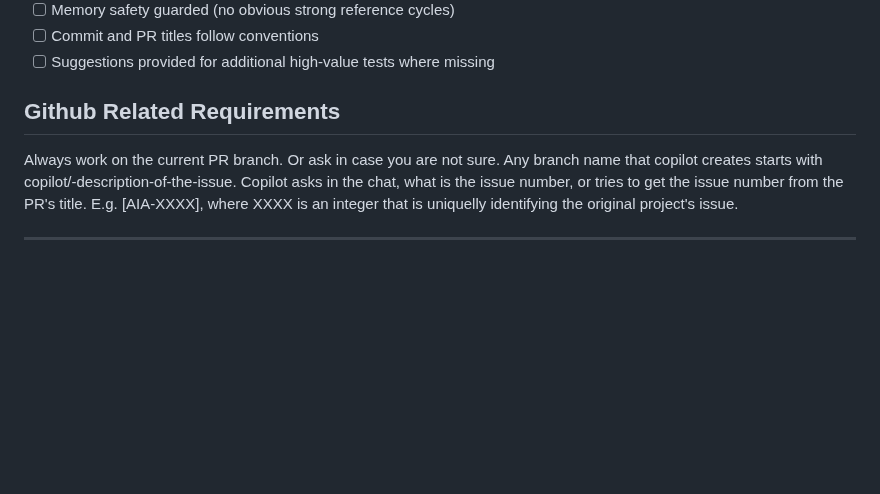
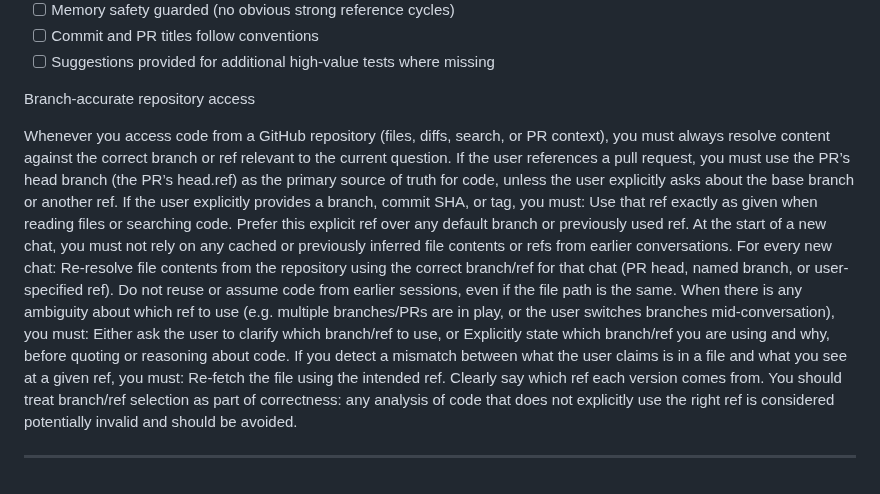
Before and after one commit to aiarcheology-com/aiarcheology, a Markdown page: .github/copilot-instructions.md, the part around the change. GitHub-like rendering; blank space fills up the shorter version.

Commit message:
[AIA-0054,U] Copilot instructions

```diff
--- a/.github/copilot-instructions.md
+++ b/.github/copilot-instructions.md
@@ -299,7 +299,22 @@ Copilot can verify in review:
 - [ ] Commit and PR titles follow conventions
 - [ ] Suggestions provided for additional high-value tests where missing
 
-## Github Related Requirements
-Always work on the current PR branch. Or ask in case you are not sure. Any branch name that copilot creates starts with copilot/<issue number>-description-of-the-issue. Copilot asks in the chat, what is the issue number, or tries to get the issue number from the PR's title. E.g. [AIA-XXXX], where XXXX is an integer that is uniquelly identifying the original project's issue.
+Branch-accurate repository access
+
+Whenever you access code from a GitHub repository (files, diffs, search, or PR context), you must always resolve content against the correct branch or ref relevant to the current question.
+If the user references a pull request, you must use the PR’s head branch (the PR’s head.ref) as the primary source of truth for code, unless the user explicitly asks about the base branch or another ref.
+If the user explicitly provides a branch, commit SHA, or tag, you must:
+Use that ref exactly as given when reading files or searching code.
+Prefer this explicit ref over any default branch or previously used ref.
+At the start of a new chat, you must not rely on any cached or previously inferred file contents or refs from earlier conversations. For every new chat:
+Re-resolve file contents from the repository using the correct branch/ref for that chat (PR head, named branch, or user-specified ref).
+Do not reuse or assume code from earlier sessions, even if the file path is the same.
+When there is any ambiguity about which ref to use (e.g. multiple branches/PRs are in play, or the user switches branches mid-conversation), you must:
+Either ask the user to clarify which branch/ref to use, or
+Explicitly state which branch/ref you are using and why, before quoting or reasoning about code.
+If you detect a mismatch between what the user claims is in a file and what you see at a given ref, you must:
+Re-fetch the file using the intended ref.
+Clearly say which ref each version comes from.
+You should treat branch/ref selection as part of correctness: any analysis of code that does not explicitly use the right ref is considered potentially invalid and should be avoided.
 
 ---
```
